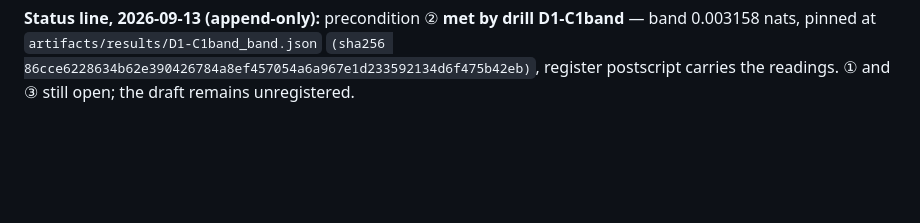
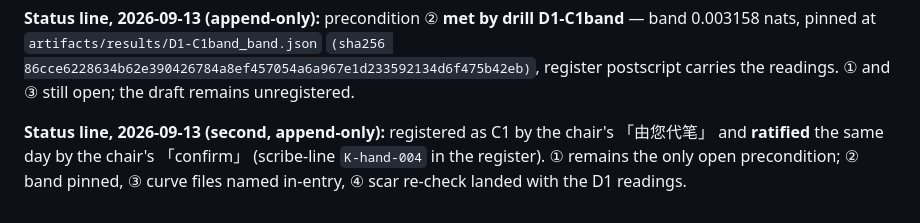
Before and after one commit to math4mad/Cora, a Markdown page: docs/PREREG-C1-draft.md, the part around the change. Rendered like a GitHub page; blank space fills up the shorter version.

```diff
--- a/docs/PREREG-C1-draft.md
+++ b/docs/PREREG-C1-draft.md
@@ -109,3 +109,8 @@ is rewritten to point at that. Until one of the two happens, this draft's endors
 0.003158 nats, pinned at `artifacts/results/D1-C1band_band.json` `(sha256
 86cce6228634b62e390426784a8ef457054a6a967e1d233592134d6f475b42eb)`, register postscript carries the
 readings. ① and ③ still open; the draft remains unregistered.
+
+**Status line, 2026-09-13 (second, append-only):** registered as C1 by the chair's 「由您代笔」 and
+**ratified** the same day by the chair's 「confirm」 (scribe-line `Κ-hand-004` in the register).
+① remains the only open precondition; ② band pinned, ③ curve files named in-entry, ④ scar re-check
+landed with the D1 readings.
```
Also changed, not shown: docs/FOUNDLING.md (+2 -2 lines), docs/PREREG.md (+8 -0 lines).
